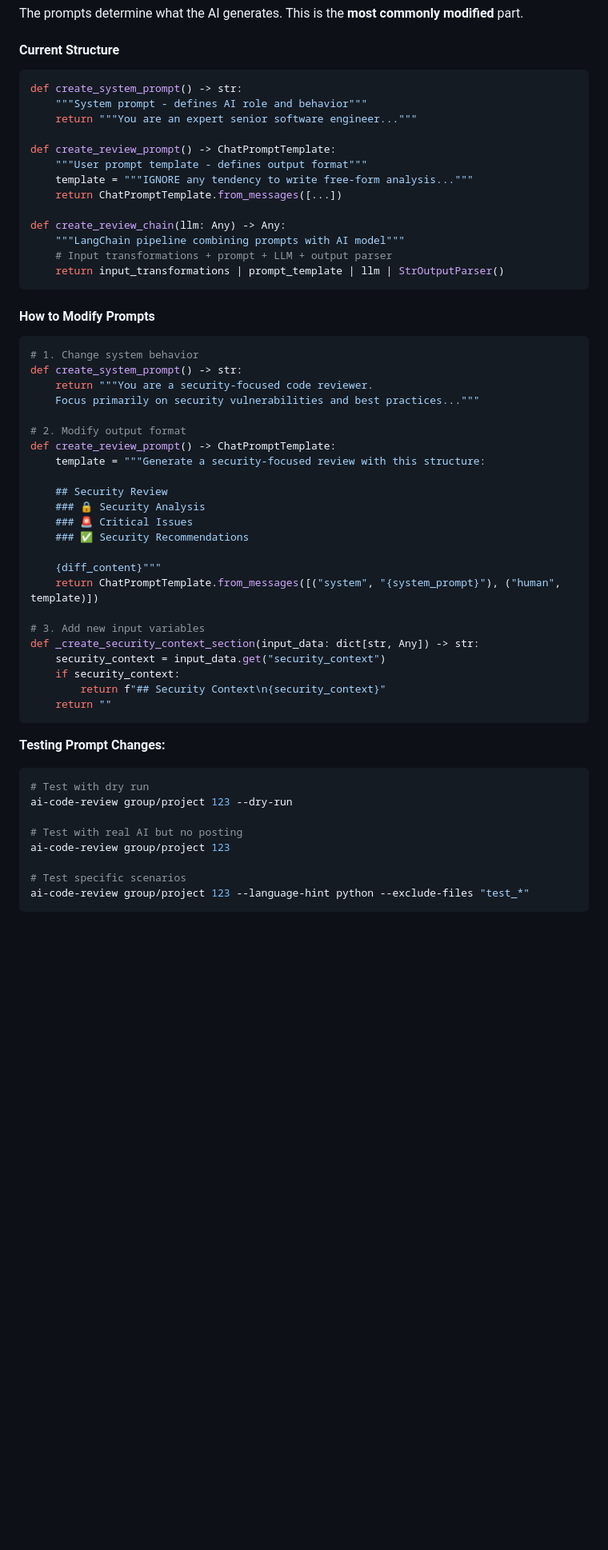
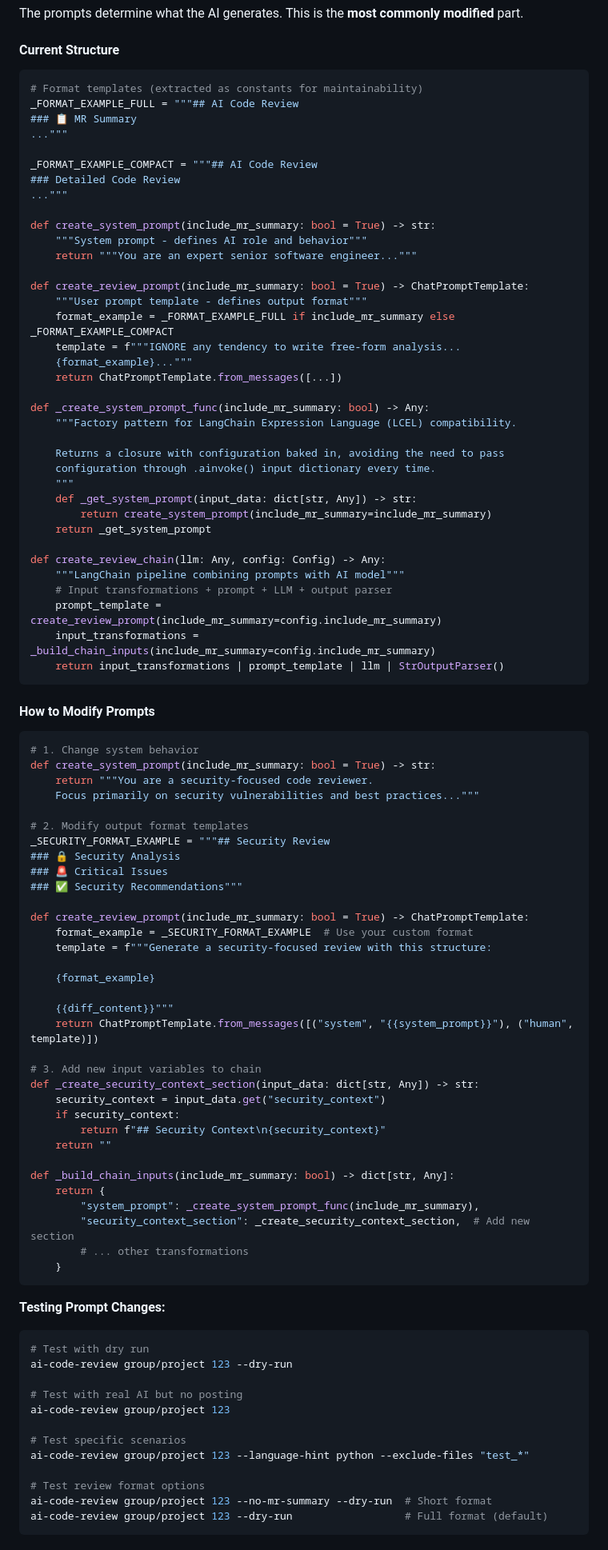
Before and after one commit to AdamWill/ai-code-review-gca-test, a Markdown page: docs/developer-guide.md, the part around the change printed below. Shown: that part at 80% size. Rendered like a GitHub page; blank space fills up the shorter version.

````diff
--- a/docs/developer-guide.md
+++ b/docs/developer-guide.md
@@ -213,18 +213,41 @@ The prompts determine what the AI generates. This is the **most commonly modifie
 #### Current Structure
 
 ```python
-def create_system_prompt() -> str:
+# Format templates (extracted as constants for maintainability)
+_FORMAT_EXAMPLE_FULL = """## AI Code Review
+### 📋 MR Summary
+..."""
+
+_FORMAT_EXAMPLE_COMPACT = """## AI Code Review
+### Detailed Code Review
+..."""
+
+def create_system_prompt(include_mr_summary: bool = True) -> str:
     """System prompt - defines AI role and behavior"""
     return """You are an expert senior software engineer..."""
 
-def create_review_prompt() -> ChatPromptTemplate:
+def create_review_prompt(include_mr_summary: bool = True) -> ChatPromptTemplate:
     """User prompt template - defines output format"""
-    template = """IGNORE any tendency to write free-form analysis..."""
+    format_example = _FORMAT_EXAMPLE_FULL if include_mr_summary else _FORMAT_EXAMPLE_COMPACT
+    template = f"""IGNORE any tendency to write free-form analysis...
+    {format_example}..."""
     return ChatPromptTemplate.from_messages([...])
 
-def create_review_chain(llm: Any) -> Any:
+def _create_system_prompt_func(include_mr_summary: bool) -> Any:
+    """Factory pattern for LangChain Expression Language (LCEL) compatibility.
+
+    Returns a closure with configuration baked in, avoiding the need to pass
+    configuration through .ainvoke() input dictionary every time.
+    """
+    def _get_system_prompt(input_data: dict[str, Any]) -> str:
+        return create_system_prompt(include_mr_summary=include_mr_summary)
+    return _get_system_prompt
+
+def create_review_chain(llm: Any, config: Config) -> Any:
     """LangChain pipeline combining prompts with AI model"""
     # Input transformations + prompt + LLM + output parser
+    prompt_template = create_review_prompt(include_mr_summary=config.include_mr_summary)
+    input_transformations = _build_chain_inputs(include_mr_summary=config.include_mr_summary)
     return input_transformations | prompt_template | llm | StrOutputParser()
 ```
 
@@ -232,28 +255,38 @@ def create_review_chain(llm: Any) -> Any:
 
 ```python
 # 1. Change system behavior
-def create_system_prompt() -> str:
+def create_system_prompt(include_mr_summary: bool = True) -> str:
     return """You are a security-focused code reviewer.
     Focus primarily on security vulnerabilities and best practices..."""
 
-# 2. Modify output format
-def create_review_prompt() -> ChatPromptTemplate:
-    template = """Generate a security-focused review with this structure:
+# 2. Modify output format templates
+_SECURITY_FORMAT_EXAMPLE = """## Security Review
+### 🔒 Security Analysis
+### 🚨 Critical Issues
+### ✅ Security Recommendations"""
 
-    ## Security Review
-    ### 🔒 Security Analysis
-    ### 🚨 Critical Issues
-    ### ✅ Security Recommendations
+def create_review_prompt(include_mr_summary: bool = True) -> ChatPromptTemplate:
+    format_example = _SECURITY_FORMAT_EXAMPLE  # Use your custom format
+    template = f"""Generate a security-focused review with this structure:
 
-    {diff_content}"""
-    return ChatPromptTemplate.from_messages([("system", "{system_prompt}"), ("human", template)])
+    {format_example}
 
-# 3. Add new input variables
+    {{diff_content}}"""
+    return ChatPromptTemplate.from_messages([("system", "{{system_prompt}}"), ("human", template)])
+
+# 3. Add new input variables to chain
 def _create_security_context_section(input_data: dict[str, Any]) -> str:
     security_context = input_data.get("security_context")
     if security_context:
         return f"## Security Context\n{security_context}"
     return ""
+
+def _build_chain_inputs(include_mr_summary: bool) -> dict[str, Any]:
+    return {
+        "system_prompt": _create_system_prompt_func(include_mr_summary),
+        "security_context_section": _create_security_context_section,  # Add new section
+        # ... other transformations
+    }
 ```
 
 **Testing Prompt Changes:**
@@ -267,5 +300,9 @@ ai-code-review group/project 123
 
 # Test specific scenarios
 ai-code-review group/project 123 --language-hint python --exclude-files "test_*"
+
+# Test review format options
+ai-code-review group/project 123 --no-mr-summary --dry-run  # Short format
+ai-code-review group/project 123 --dry-run                  # Full format (default)
 ```
 
````
Also changed, not shown: other parts of docs/developer-guide.md (+93 -2 lines).
